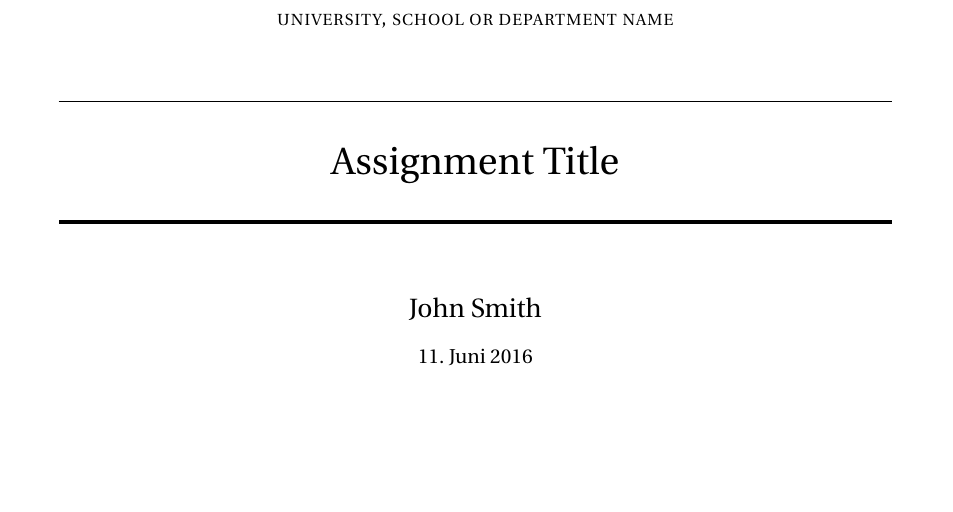
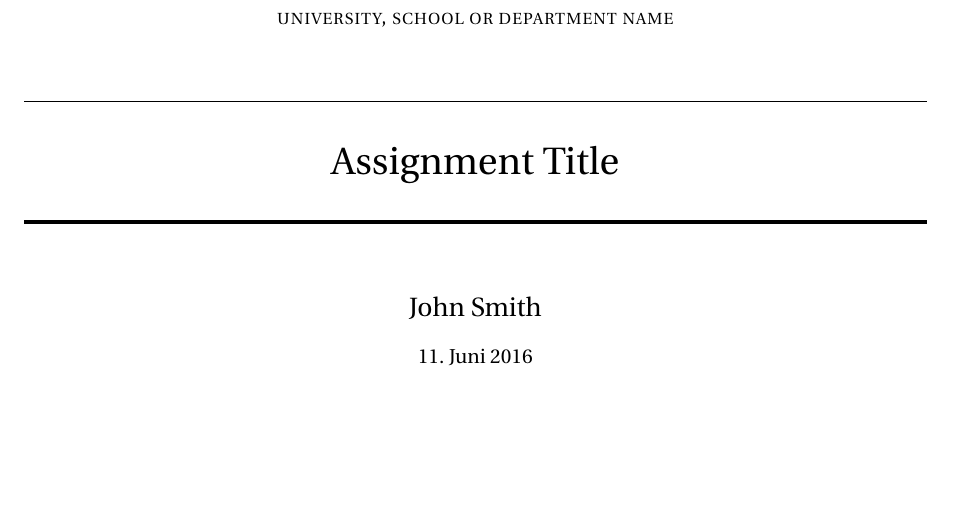
Before and after one commit to lugipfupf/latex-short-assignment, a LaTeX document (_main.tex, which reads config.tex): part of the page, cut so that both start at the same text. Compiled offline with pdfLaTeX.

Commit message:
page margins and todo annotations

```diff
--- a/config.tex
+++ b/config.tex
@@ -7,6 +7,12 @@
 \usepackage{fourier} % Use the Adobe Utopia font for the document - comment this line to return to the LaTeX default
 \usepackage[german]{babel} % English language/hyphenation
 %\usepackage{amsmath,amsfonts,amsthm} % Math packages
+
+\usepackage{geometry} % configure page geometry to use smaller margins than usually
+\geometry{a4paper, portrait, margin=1in}
+
+\usepackage[textsize=tiny]{todonotes} % handle todo and remark annotations
+\newcommand{\remark}[1]{\todo[inline,color=green!40]{#1}}
 
 \usepackage{lipsum} % Used for inserting dummy 'Lorem ipsum' text into the template
 
```
